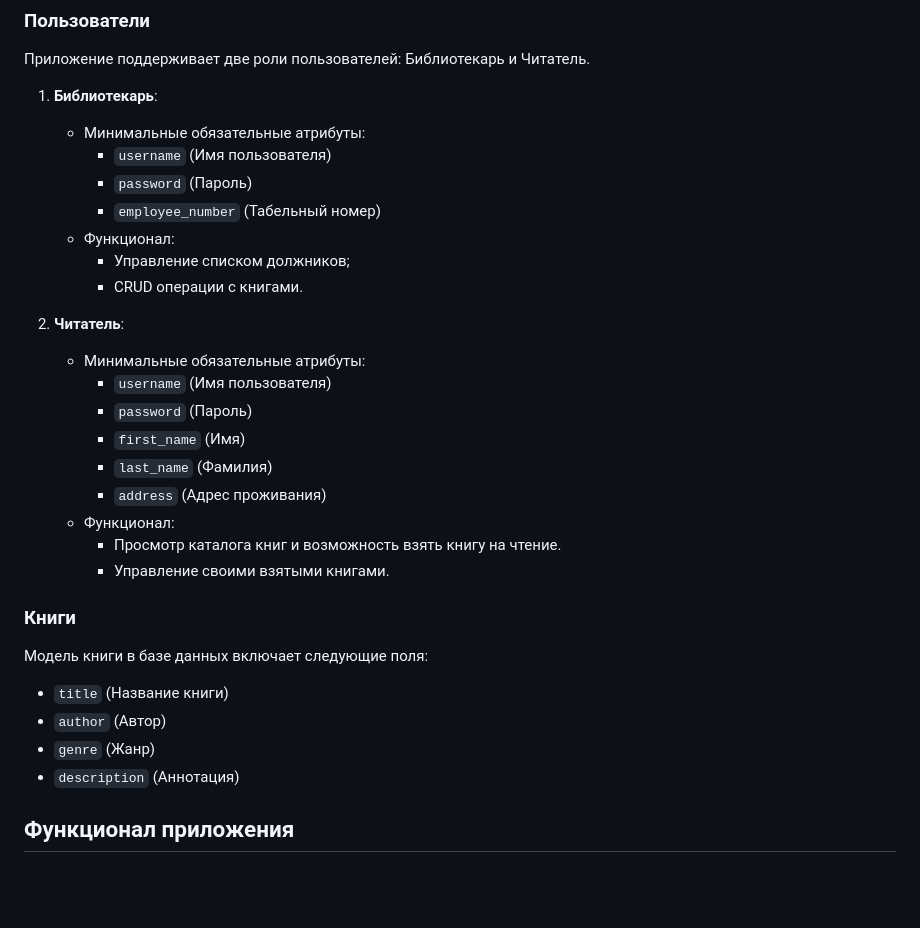
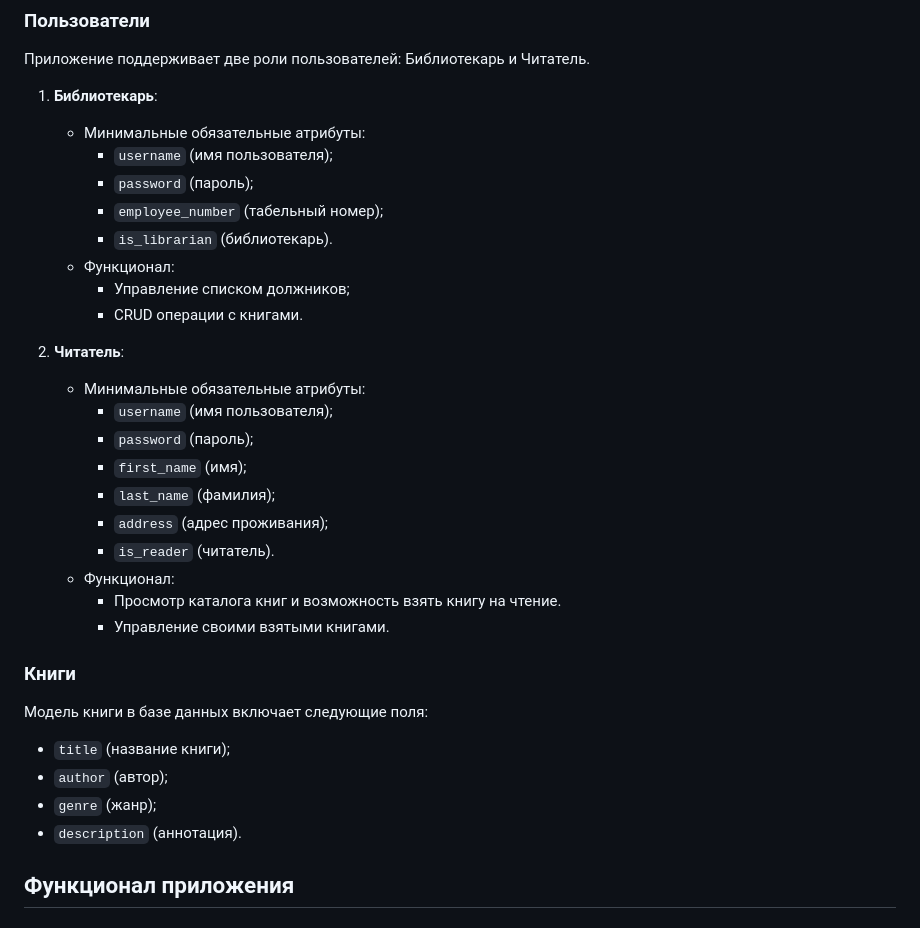
Before and after one commit to Mezentsev-Andrey/django_library_project, a Markdown page: README.md, the part around the change. GitHub-like rendering; blank space fills up the shorter version.

```diff
--- a/README.md
+++ b/README.md
@@ -12,20 +12,22 @@
 
 1. **Библиотекарь**:
    - Минимальные обязательные атрибуты:
-     - `username` (Имя пользователя)
-     - `password` (Пароль)
-     - `employee_number` (Табельный номер)
+     - `username` (имя пользователя);
+     - `password` (пароль);
+     - `employee_number` (табельный номер);
+     - `is_librarian` (библиотекарь).
    - Функционал:
      - Управление списком должников;
      - CRUD операции с книгами.
 
 2. **Читатель**:
    - Минимальные обязательные атрибуты:
-     - `username` (Имя пользователя)
-     - `password` (Пароль)
-     - `first_name` (Имя)
-     - `last_name` (Фамилия)
-     - `address` (Адрес проживания)
+     - `username` (имя пользователя);
+     - `password` (пароль);
+     - `first_name` (имя);
+     - `last_name` (фамилия);
+     - `address` (адрес проживания);
+     - `is_reader` (читатель).
    - Функционал:
      - Просмотр каталога книг и возможность взять книгу на чтение.
      - Управление своими взятыми книгами.
@@ -33,10 +35,10 @@
 ### Книги
 
 Модель книги в базе данных включает следующие поля:
-- `title` (Название книги)
-- `author` (Автор)
-- `genre` (Жанр)
-- `description` (Аннотация)
+- `title` (название книги);
+- `author` (автор);
+- `genre` (жанр);
+- `description` (аннотация).
 
 ## Функционал приложения
 
```
